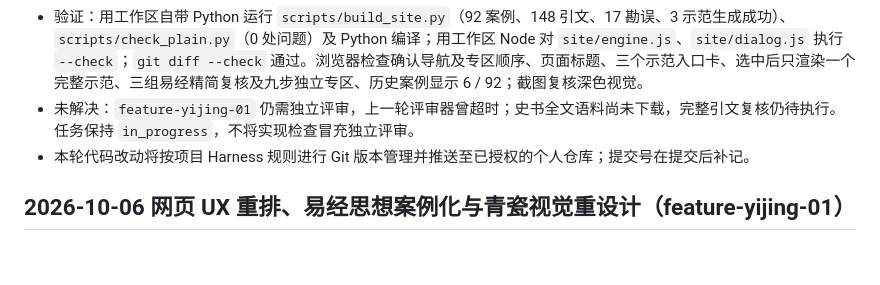
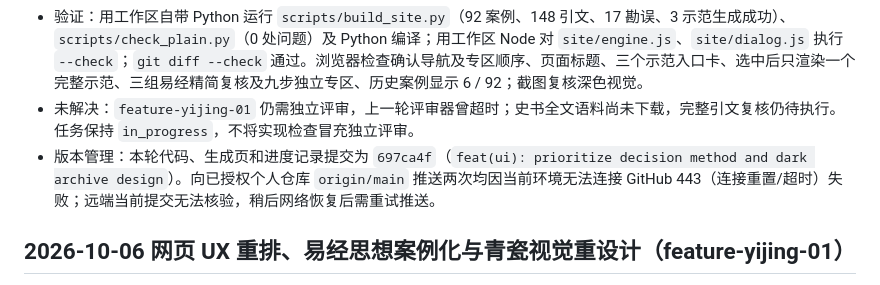
Before and after one commit to Andre-design188/shijian-tuiyan, a Markdown page: progress.md, the part around the change. GitHub-like rendering; blank space fills up the shorter version.

Commit message:
docs(progress): record GitHub push connectivity issue

```diff
--- a/progress.md
+++ b/progress.md
@@ -15,7 +15,7 @@
 - 文档：同步修订 README 品牌、架构说明、质量验收条目、当前任务焦点及验收步骤。
 - 验证：用工作区自带 Python 运行 `scripts/build_site.py`（92 案例、148 引文、17 勘误、3 示范生成成功）、`scripts/check_plain.py`（0 处问题）及 Python 编译；用工作区 Node 对 `site/engine.js`、`site/dialog.js` 执行 `--check`；`git diff --check` 通过。浏览器检查确认导航及专区顺序、页面标题、三个示范入口卡、选中后只渲染一个完整示范、三组易经精简复核及九步独立专区、历史案例显示 6 / 92；截图复核深色视觉。
 - 未解决：`feature-yijing-01` 仍需独立评审，上一轮评审器曾超时；史书全文语料尚未下载，完整引文复核仍待执行。任务保持 `in_progress`，不将实现检查冒充独立评审。
-- 本轮代码改动将按项目 Harness 规则进行 Git 版本管理并推送至已授权的个人仓库；提交号在提交后补记。
+- 版本管理：本轮代码、生成页和进度记录提交为 `697ca4f`（`feat(ui): prioritize decision method and dark archive design`）。向已授权个人仓库 `origin/main` 推送两次均因当前环境无法连接 GitHub 443（连接重置/超时）失败；远端当前提交无法核验，稍后网络恢复后需重试推送。
 
 ## 2026-10-06 网页 UX 重排、易经思想案例化与青瓷视觉重设计（feature-yijing-01）
 
```
